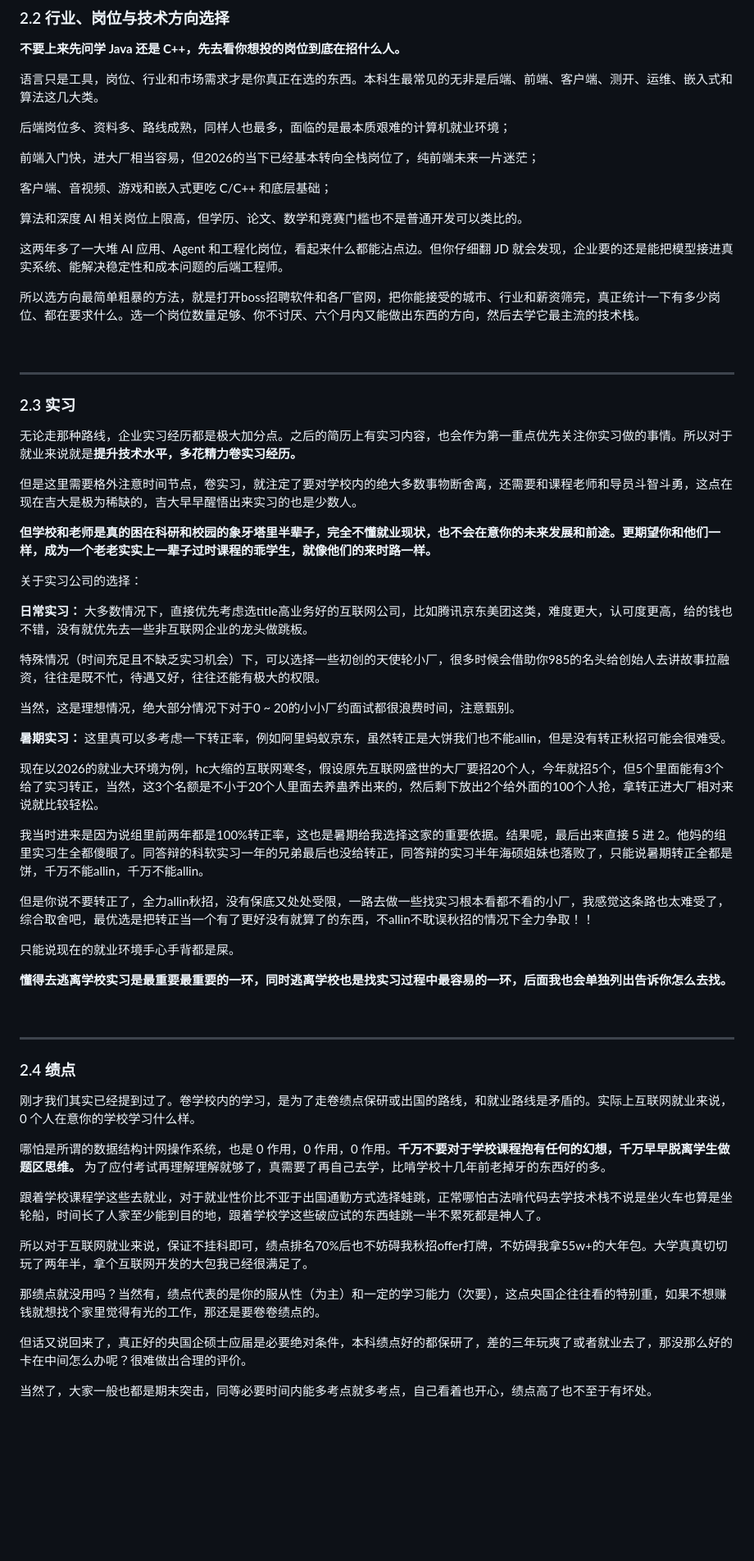
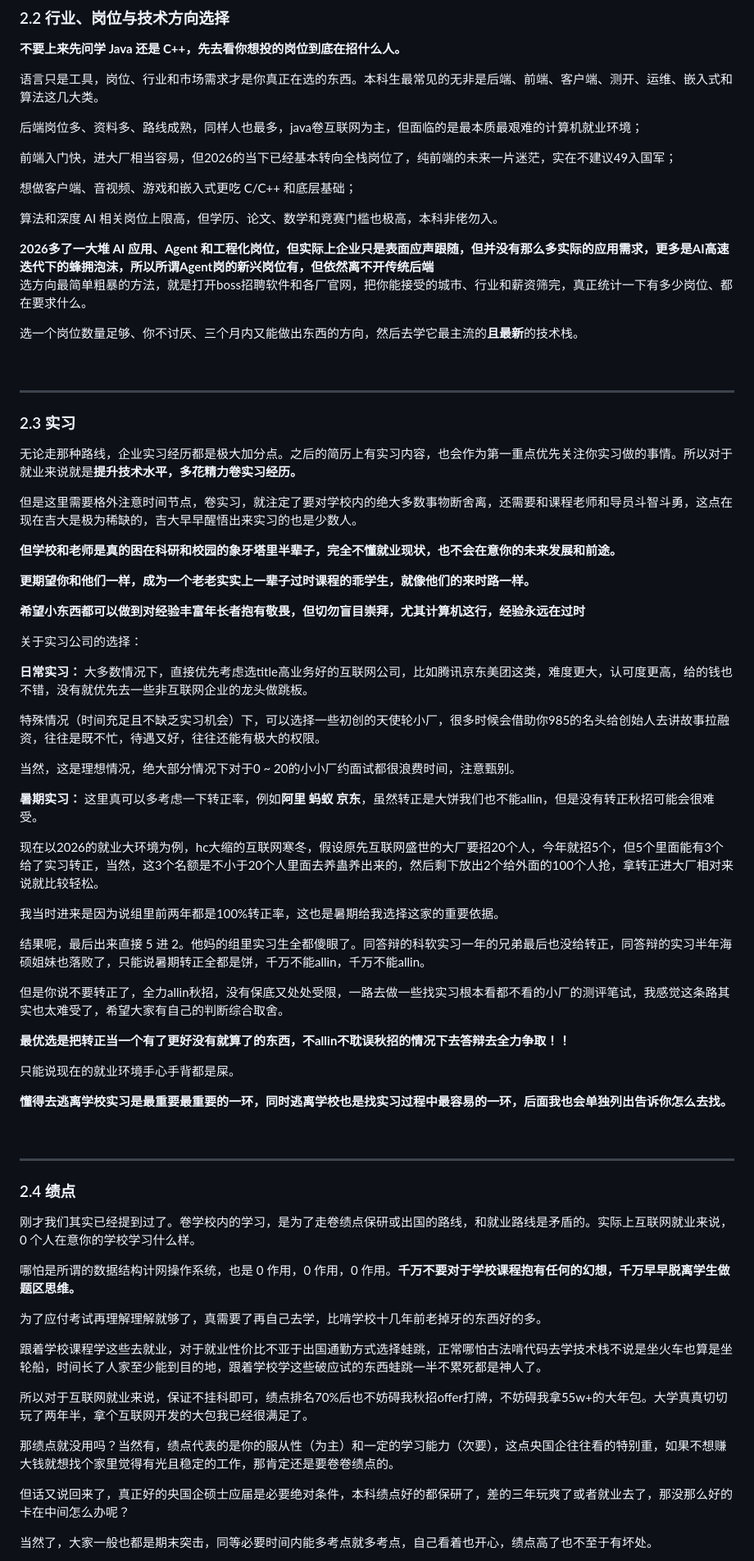
Before and after one commit to Xiaoc7r/JLUCS_Speedrun, a Markdown page: README.md, the part around one of its changes. Shown at 82% size. Drawn GitHub-style; folded sections open; blank space fills up the shorter version.

```diff
--- a/README.md
+++ b/README.md
@@ -250,17 +264,18 @@
 
 语言只是工具，岗位、行业和市场需求才是你真正在选的东西。本科生最常见的无非是后端、前端、客户端、测开、运维、嵌入式和算法这几大类。
 
-后端岗位多、资料多、路线成熟，同样人也最多，面临的是最本质艰难的计算机就业环境；
+后端岗位多、资料多、路线成熟，同样人也最多，java卷互联网为主，但面临的是最本质最艰难的计算机就业环境；
 
-前端入门快，进大厂相当容易，但2026的当下已经基本转向全栈岗位了，纯前端未来一片迷茫；
+前端入门快，进大厂相当容易，但2026的当下已经基本转向全栈岗位了，纯前端的未来一片迷茫，实在不建议49入国军；
 
-客户端、音视频、游戏和嵌入式更吃 C/C++ 和底层基础；
+想做客户端、音视频、游戏和嵌入式更吃 C/C++ 和底层基础；
 
-算法和深度 AI 相关岗位上限高，但学历、论文、数学和竞赛门槛也不是普通开发可以类比的。
+算法和深度 AI 相关岗位上限高，但学历、论文、数学和竞赛门槛也极高，本科非佬勿入。
 
-这两年多了一大堆 AI 应用、Agent 和工程化岗位，看起来什么都能沾点边。但你仔细翻 JD 就会发现，企业要的还是能把模型接进真实系统、能解决稳定性和成本问题的后端工程师。
+**2026多了一大堆 AI 应用、Agent 和工程化岗位，但实际上企业只是表面应声跟随，但并没有那么多实际的应用需求，更多是AI高速迭代下的蜂拥泡沫，所以所谓Agent岗的新兴岗位有，但依然离不开传统后端**
+选方向最简单粗暴的方法，就是打开boss招聘软件和各厂官网，把你能接受的城市、行业和薪资筛完，真正统计一下有多少岗位、都在要求什么。
 
-所以选方向最简单粗暴的方法，就是打开boss招聘软件和各厂官网，把你能接受的城市、行业和薪资筛完，真正统计一下有多少岗位、都在要求什么。选一个岗位数量足够、你不讨厌、六个月内又能做出东西的方向，然后去学它最主流的技术栈。
+选一个岗位数量足够、你不讨厌、三个月内又能做出东西的方向，然后去学它最主流的**且最新**的技术栈。
 
 <br>
 
@@ -271,7 +286,11 @@
 
 但是这里需要格外注意时间节点，卷实习，就注定了要对学校内的绝大多数事物断舍离，还需要和课程老师和导员斗智斗勇，这点在现在吉大是极为稀缺的，吉大早早醒悟出来实习的也是少数人。
 
-**但学校和老师是真的困在科研和校园的象牙塔里半辈子，完全不懂就业现状，也不会在意你的未来发展和前途。更期望你和他们一样，成为一个老老实实上一辈子过时课程的乖学生，就像他们的来时路一样。**
+**但学校和老师是真的困在科研和校园的象牙塔里半辈子，完全不懂就业现状，也不会在意你的未来发展和前途。**
+
+**更期望你和他们一样，成为一个老老实实上一辈子过时课程的乖学生，就像他们的来时路一样。**
+
+**希望小东西都可以做到对经验丰富年长者抱有敬畏，但切勿盲目崇拜，尤其计算机这行，经验永远在过时**
 
 关于实习公司的选择：
 
@@ -281,13 +300,17 @@
 
 当然，这是理想情况，绝大部分情况下对于0 ~ 20的小小厂约面试都很浪费时间，注意甄别。
 
-**暑期实习：** 这里真可以多考虑一下转正率，例如阿里蚂蚁京东，虽然转正是大饼我们也不能allin，但是没有转正秋招可能会很难受。
+**暑期实习：** 这里真可以多考虑一下转正率，例如**阿里 蚂蚁 京东**，虽然转正是大饼我们也不能allin，但是没有转正秋招可能会很难受。
 
 现在以2026的就业大环境为例，hc大缩的互联网寒冬，假设原先互联网盛世的大厂要招20个人，今年就招5个，但5个里面能有3个给了实习转正，当然，这3个名额是不小于20个人里面去养蛊养出来的，然后剩下放出2个给外面的100个人抢，拿转正进大厂相对来说就比较轻松。
 
-我当时进来是因为说组里前两年都是100%转正率，这也是暑期给我选择这家的重要依据。结果呢，最后出来直接 5 进 2。他妈的组里实习生全都傻眼了。同答辩的科软实习一年的兄弟最后也没给转正，同答辩的实习半年海硕姐妹也落败了，只能说暑期转正全都是饼，千万不能allin，千万不能allin。
+我当时进来是因为说组里前两年都是100%转正率，这也是暑期给我选择这家的重要依据。
 
-但是你说不要转正了，全力allin秋招，没有保底又处处受限，一路去做一些找实习根本看都不看的小厂，我感觉这条路也太难受了，综合取舍吧，最优选是把转正当一个有了更好没有就算了的东西，不allin不耽误秋招的情况下全力争取！！
+结果呢，最后出来直接 5 进 2。他妈的组里实习生全都傻眼了。同答辩的科软实习一年的兄弟最后也没给转正，同答辩的实习半年海硕姐妹也落败了，只能说暑期转正全都是饼，千万不能allin，千万不能allin。
+
+但是你说不要转正了，全力allin秋招，没有保底又处处受限，一路去做一些找实习根本看都不看的小厂的测评笔试，我感觉这条路其实也太难受了，希望大家有自己的判断综合取舍。
+
+**最优选是把转正当一个有了更好没有就算了的东西，不allin不耽误秋招的情况下去答辩去全力争取！！**
 
 只能说现在的就业环境手心手背都是屎。
 
@@ -300,15 +323,17 @@
 ### 2.4 绩点
 刚才我们其实已经提到过了。卷学校内的学习，是为了走卷绩点保研或出国的路线，和就业路线是矛盾的。实际上互联网就业来说， 0 个人在意你的学校学习什么样。
 
-哪怕是所谓的数据结构计网操作系统，也是 0 作用，0 作用，0 作用。**千万不要对于学校课程抱有任何的幻想，千万早早脱离学生做题区思维。** 为了应付考试再理解理解就够了，真需要了再自己去学，比啃学校十几年前老掉牙的东西好的多。
+哪怕是所谓的数据结构计网操作系统，也是 0 作用，0 作用，0 作用。**千万不要对于学校课程抱有任何的幻想，千万早早脱离学生做题区思维。**
+
+为了应付考试再理解理解就够了，真需要了再自己去学，比啃学校十几年前老掉牙的东西好的多。
 
 跟着学校课程学这些去就业，对于就业性价比不亚于出国通勤方式选择蛙跳，正常哪怕古法啃代码去学技术栈不说是坐火车也算是坐轮船，时间长了人家至少能到目的地，跟着学校学这些破应试的东西蛙跳一半不累死都是神人了。
 
 所以对于互联网就业来说，保证不挂科即可，绩点排名70%后也不妨碍我秋招offer打牌，不妨碍我拿55w+的大年包。大学真真切切玩了两年半，拿个互联网开发的大包我已经很满足了。
 
-那绩点就没用吗？当然有，绩点代表的是你的服从性（为主）和一定的学习能力（次要），这点央国企往往看的特别重，如果不想赚钱就想找个家里觉得有光的工作，那还是要卷卷绩点的。
+那绩点就没用吗？当然有，绩点代表的是你的服从性（为主）和一定的学习能力（次要），这点央国企往往看的特别重，如果不想赚大钱就想找个家里觉得有光且稳定的工作，那肯定还是要卷卷绩点的。
 
-但话又说回来了，真正好的央国企硕士应届是必要绝对条件，本科绩点好的都保研了，差的三年玩爽了或者就业去了，那没那么好的卡在中间怎么办呢？很难做出合理的评价。
+但话又说回来了，真正好的央国企硕士应届是必要绝对条件，本科绩点好的都保研了，差的三年玩爽了或者就业去了，那没那么好的卡在中间怎么办呢？
 
 当然了，大家一般也都是期末突击，同等必要时间内能多考点就多考点，自己看着也开心，绩点高了也不至于有坏处。
 
```
Also changed, not shown: other parts of README.md (+117 -136 lines).
